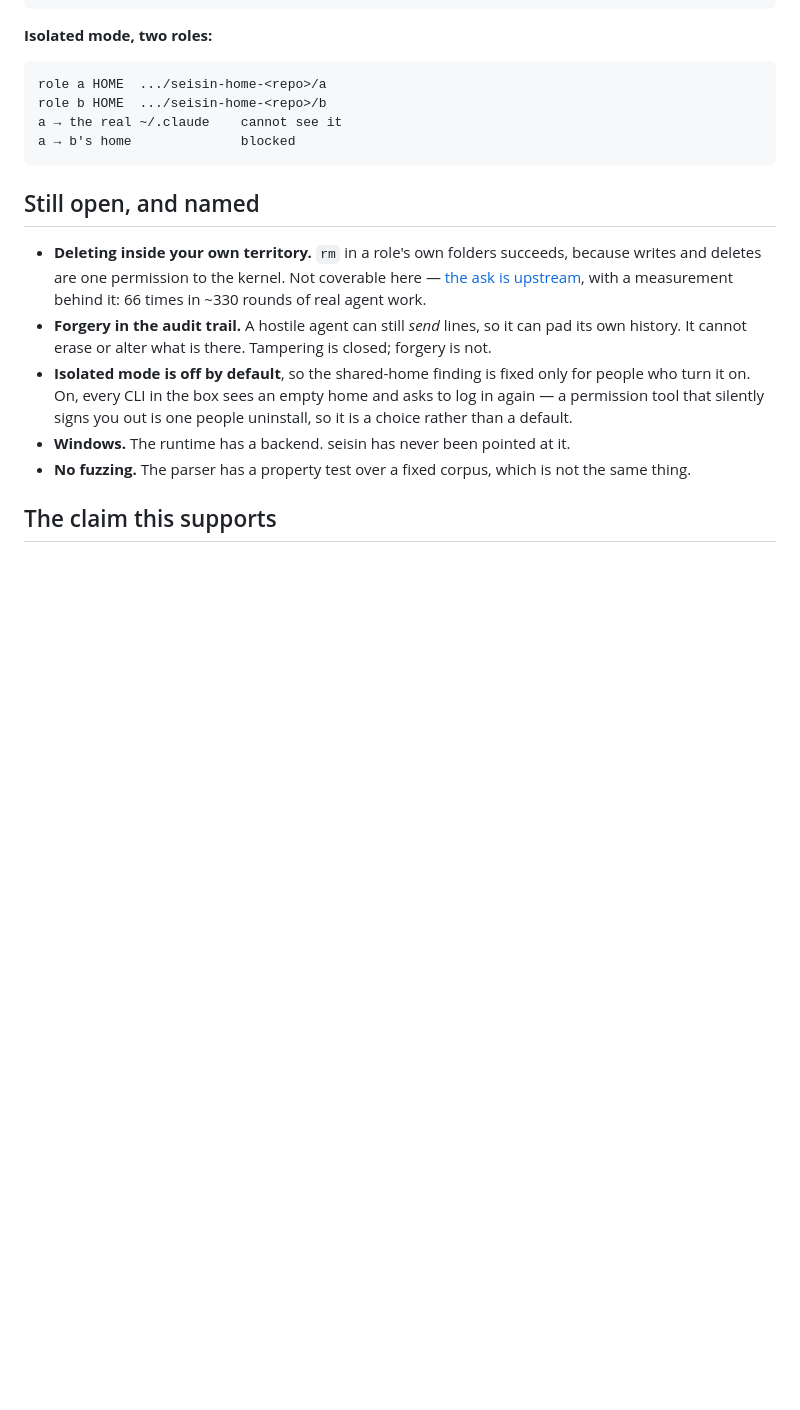
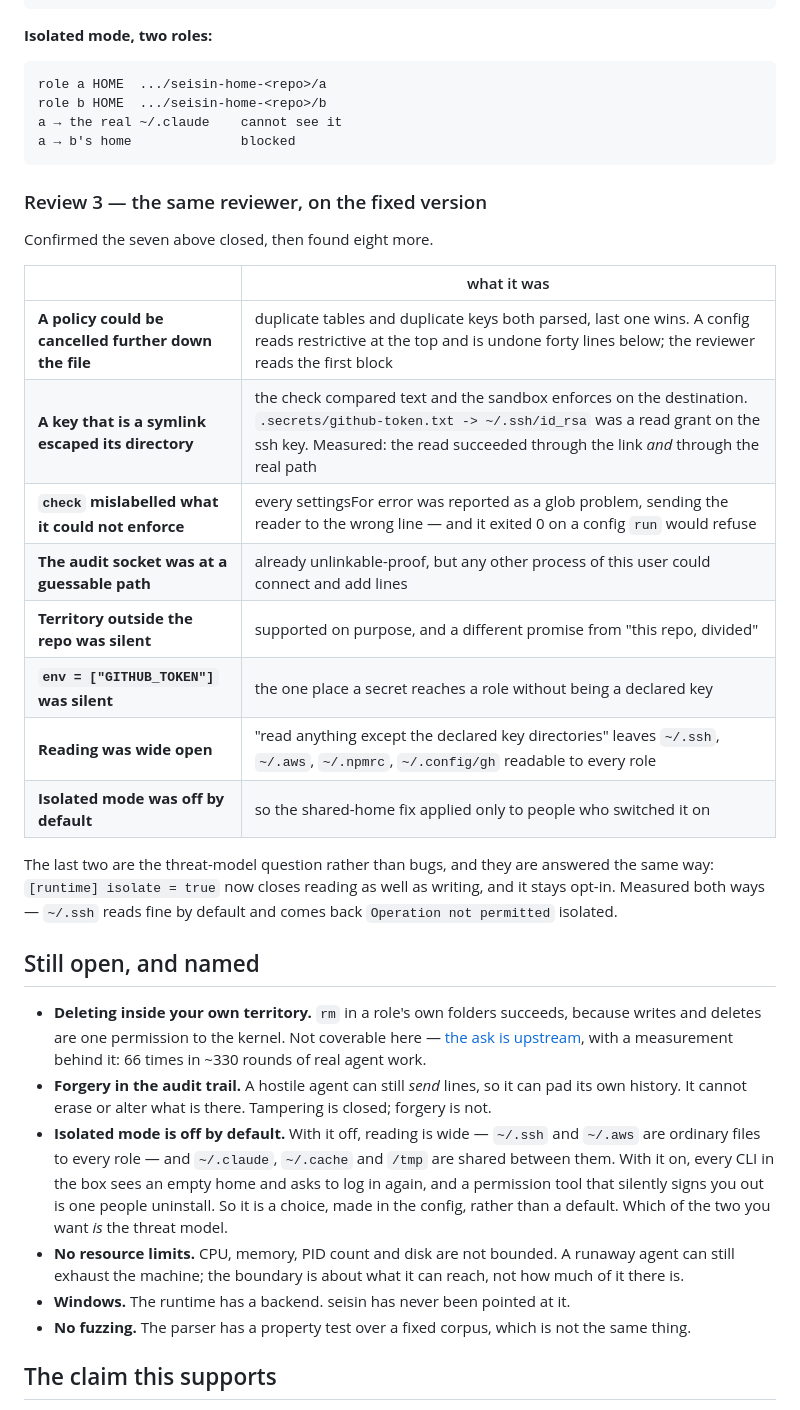
Before and after one commit to carlostapiacl/seisin, a Markdown page: docs/what-it-has-been-put-through.md, the part around the change. Drawn GitHub-style; blank space fills up the shorter version.

Commit message:
record the third review in the page that records them
Eight findings, what each actually was, and the two that are the threat-model
question rather than bugs. The still-open list gains resource limits, which no
reviewer has raised yet and which nothing here bounds: the boundary is about
what an agent can reach, not how much of it there is.

````diff
--- a/docs/what-it-has-been-put-through.md
+++ b/docs/what-it-has-been-put-through.md
@@ -95,6 +95,26 @@ a → the real ~/.claude    cannot see it
 a → b's home              blocked
 ```
 
+### Review 3 — the same reviewer, on the fixed version
+
+Confirmed the seven above closed, then found eight more.
+
+| | what it was |
+|---|---|
+| **A policy could be cancelled further down the file** | duplicate tables and duplicate keys both parsed, last one wins. A config reads restrictive at the top and is undone forty lines below; the reviewer reads the first block |
+| **A key that is a symlink escaped its directory** | the check compared text and the sandbox enforces on the destination. `.secrets/github-token.txt -> ~/.ssh/id_rsa` was a read grant on the ssh key. Measured: the read succeeded through the link *and* through the real path |
+| **`check` mislabelled what it could not enforce** | every settingsFor error was reported as a glob problem, sending the reader to the wrong line — and it exited 0 on a config `run` would refuse |
+| **The audit socket was at a guessable path** | already unlinkable-proof, but any other process of this user could connect and add lines |
+| **Territory outside the repo was silent** | supported on purpose, and a different promise from "this repo, divided" |
+| **`env = ["GITHUB_TOKEN"]` was silent** | the one place a secret reaches a role without being a declared key |
+| **Reading was wide open** | "read anything except the declared key directories" leaves `~/.ssh`, `~/.aws`, `~/.npmrc`, `~/.config/gh` readable to every role |
+| **Isolated mode was off by default** | so the shared-home fix applied only to people who switched it on |
+
+The last two are the threat-model question rather than bugs, and they are
+answered the same way: `[runtime] isolate = true` now closes reading as well as
+writing, and it stays opt-in. Measured both ways — `~/.ssh` reads fine by
+default and comes back `Operation not permitted` isolated.
+
 ## Still open, and named
 
 - **Deleting inside your own territory.** `rm` in a role's own folders
@@ -104,10 +124,15 @@ a → b's home              blocked
 - **Forgery in the audit trail.** A hostile agent can still *send* lines, so it
   can pad its own history. It cannot erase or alter what is there. Tampering is
   closed; forgery is not.
-- **Isolated mode is off by default**, so the shared-home finding is fixed only
-  for people who turn it on. On, every CLI in the box sees an empty home and
-  asks to log in again — a permission tool that silently signs you out is one
-  people uninstall, so it is a choice rather than a default.
+- **Isolated mode is off by default.** With it off, reading is wide — `~/.ssh`
+  and `~/.aws` are ordinary files to every role — and `~/.claude`, `~/.cache`
+  and `/tmp` are shared between them. With it on, every CLI in the box sees an
+  empty home and asks to log in again, and a permission tool that silently signs
+  you out is one people uninstall. So it is a choice, made in the config, rather
+  than a default. Which of the two you want *is* the threat model.
+- **No resource limits.** CPU, memory, PID count and disk are not bounded. A
+  runaway agent can still exhaust the machine; the boundary is about what it
+  can reach, not how much of it there is.
 - **Windows.** The runtime has a backend. seisin has never been pointed at it.
 - **No fuzzing.** The parser has a property test over a fixed corpus, which is
   not the same thing.
````
